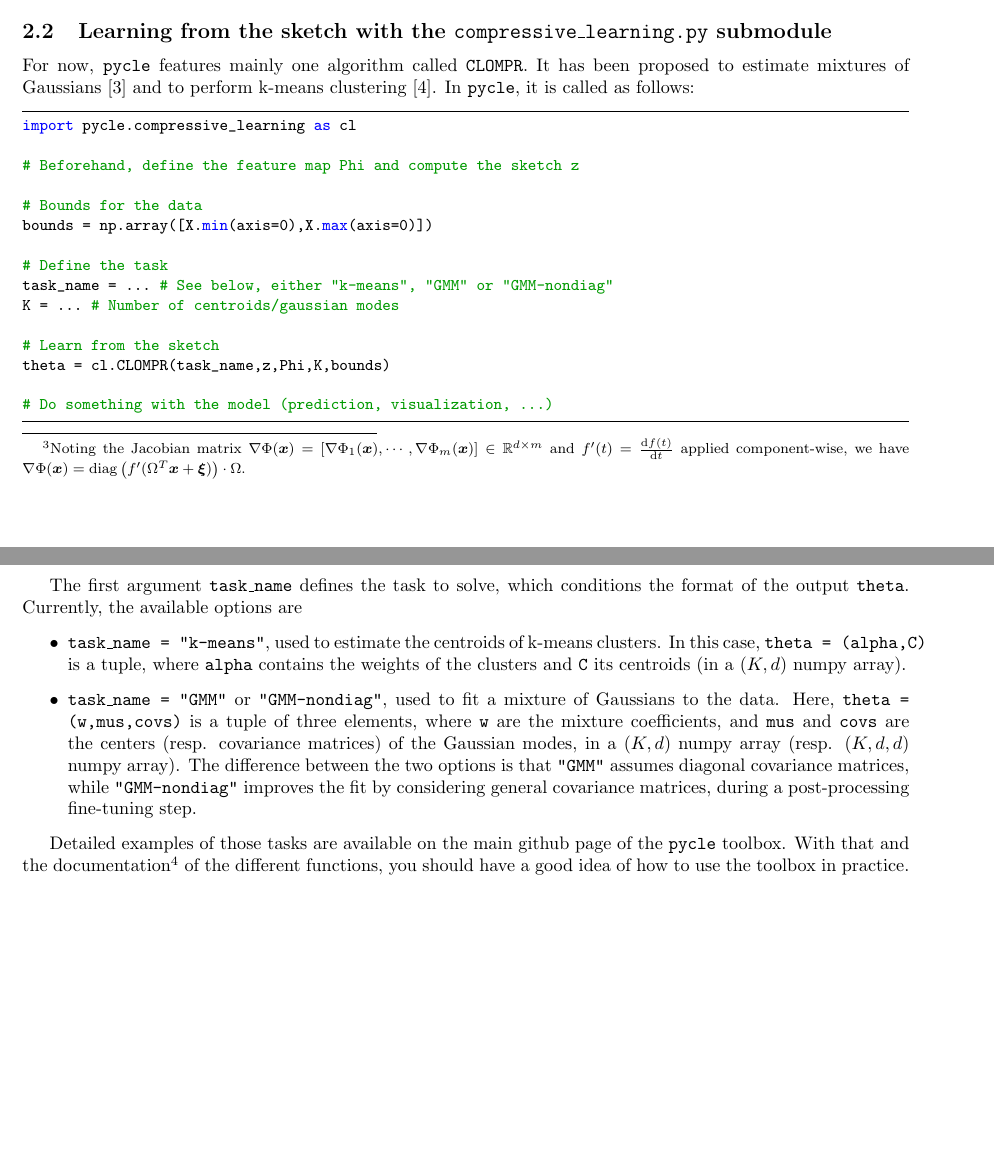
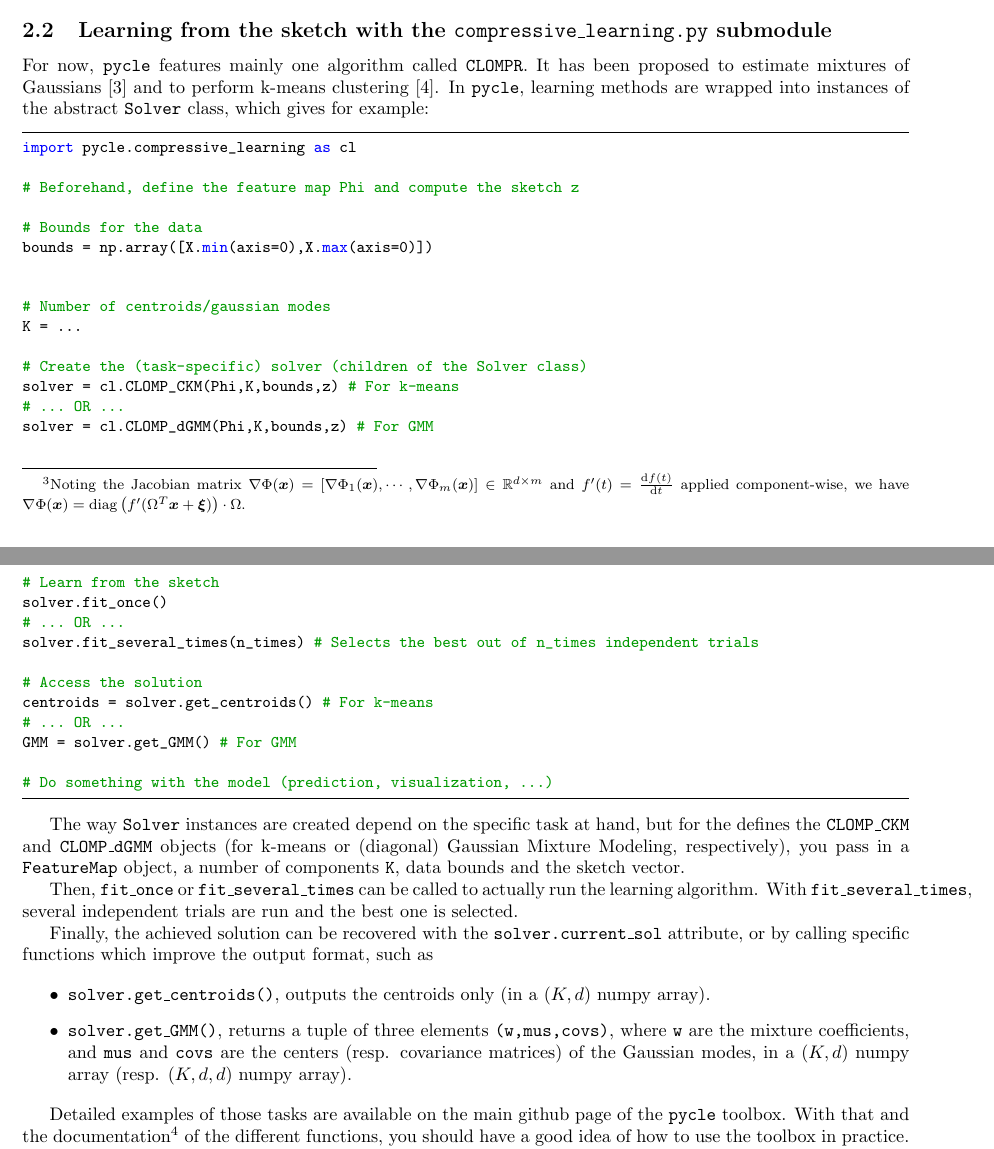
Before and after one commit to schellekensv/pycle, a LaTeX paper (Guide/guide.tex): two parts of pages 3 and 4 of 6, joined at a grey line, cut so that both start at the same text, the shorter picture padded with empty space. Compiled offline with pdfLaTeX; the source files are stored in an older character set and shown here as Unicode.

Commit message:
guide update

```diff
--- a/Guide/guide.tex
+++ b/Guide/guide.tex
@@ -181,7 +181,7 @@ z = sk.computeSketch(X,Phi) # z is a numpy array containing the sketch
 \end{lstlisting}
 
 \subsection{Learning from the sketch with the \code{compressive\_learning.py} submodule}
-For now, \pycle~features mainly one algorithm called \code{CLOMPR}. It has been proposed to estimate mixtures of Gaussians~\cite{keriven2018sketching} and to perform k-means clustering~\cite{keriven2017compressive2}. In \pycle, it is called as follows:
+For now, \pycle~features mainly one algorithm called \code{CLOMPR}. It has been proposed to estimate mixtures of Gaussians~\cite{keriven2018sketching} and to perform k-means clustering~\cite{keriven2017compressive2}. In \pycle, learning methods are wrapped into instances of the abstract \code{Solver} class, which gives for example:
 
 \begin{lstlisting}
 import pycle.compressive_learning as cl
@@ -191,20 +191,37 @@ import pycle.compressive_learning as cl
 # Bounds for the data
 bounds = np.array([X.min(axis=0),X.max(axis=0)])
 
-# Define the task
-task_name = ... # See below, either "k-means", "GMM" or "GMM-nondiag"
-K = ... # Number of centroids/gaussian modes
+
+# Number of centroids/gaussian modes
+K = ...
+
+# Create the (task-specific) solver (children of the Solver class)
+solver = cl.CLOMP_CKM(Phi,K,bounds,z)  # For k-means
+# ... OR ...
+solver = cl.CLOMP_dGMM(Phi,K,bounds,z) # For GMM
 
 # Learn from the sketch
-theta = cl.CLOMPR(task_name,z,Phi,K,bounds)
+solver.fit_once()
+# ... OR ...
+solver.fit_several_times(n_times) # Selects the best out of n_times independent trials
+
+# Access the solution
+centroids = solver.get_centroids() # For k-means
+# ... OR ...
+GMM = solver.get_GMM() # For GMM
 
 # Do something with the model (prediction, visualization, ...)
 \end{lstlisting}
 
-The first argument \code{task\_name} defines the task to solve, which conditions the format of the output \code{theta}. Currently, the available options are
+The way \code{Solver} instances are created depend on the specific task at hand, but for the defines the \code{CLOMP\_CKM} and \code{CLOMP\_dGMM} objects (for k-means or (diagonal) Gaussian Mixture Modeling, respectively), you pass in a \code{FeatureMap} object, a number of components \code{K}, data bounds and the sketch vector.
+
+Then, \code{fit\_once} or \code{fit\_several\_times} can be called to actually run the learning algorithm. With \code{fit\_several\_times}, several independent trials are run and the best one is selected.
+
+Finally, the achieved solution can be recovered with the \code{solver.current\_sol} attribute, or by calling specific functions which improve the output format, such as
+
 \begin{itemize}
-	\item \code{task\_name = "k-means"}, used to estimate the centroids of k-means clusters. In this case, \code{theta = (alpha,C)} is a tuple, where \code{alpha} contains the weights of the clusters and \code{C} its centroids (in a $(K,d)$ numpy array).
-	\item \code{task\_name = "GMM"} or \code{"GMM-nondiag"}, used to fit a mixture of Gaussians to the data. Here, \code{theta = (w,mus,covs)} is a tuple of three elements, where \code{w} are the mixture coefficients, and \code{mus} and \code{covs} are the centers (resp. covariance matrices) of the Gaussian modes, in a $(K,d)$ numpy array (resp. $(K,d,d)$ numpy array). The difference between the two options is that \code{"GMM"} assumes diagonal covariance matrices, while \code{"GMM-nondiag"} improves the fit by considering general covariance matrices, during a post-processing fine-tuning step.
+	\item \code{solver.get\_centroids()}, outputs the centroids only (in a $(K,d)$ numpy array).
+	\item \code{solver.get\_GMM()}, returns a tuple of three elements \code{(w,mus,covs)}, where \code{w} are the mixture coefficients, and \code{mus} and \code{covs} are the centers (resp. covariance matrices) of the Gaussian modes, in a $(K,d)$ numpy array (resp. $(K,d,d)$ numpy array).
 \end{itemize}
 
 Detailed examples of those tasks are available on the main github page of the \pycle~toolbox. With that and the documentation\footnote{Just type \code{help(nameOfAFunction) if you want to see all the available options.}} of the different functions, you should have a good idea of how to use the toolbox in practice. In the next section, some advanced functionalities of the toolbox are described.
```
Also changed, not shown: Guide/guide.pdf.
